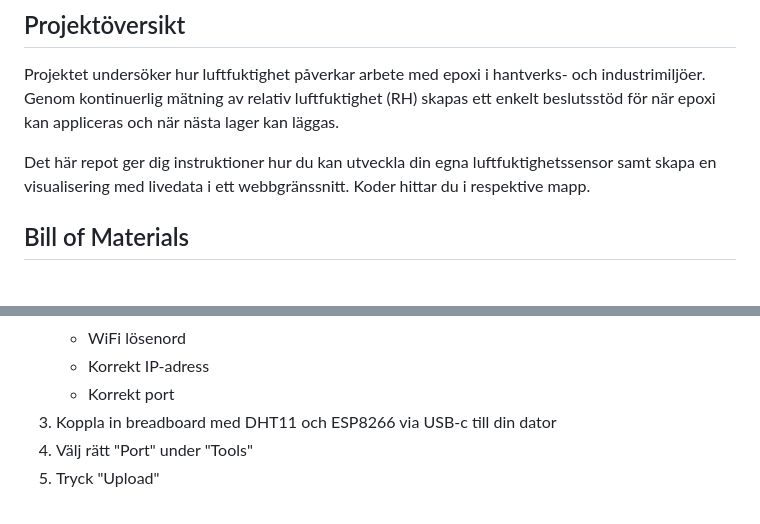
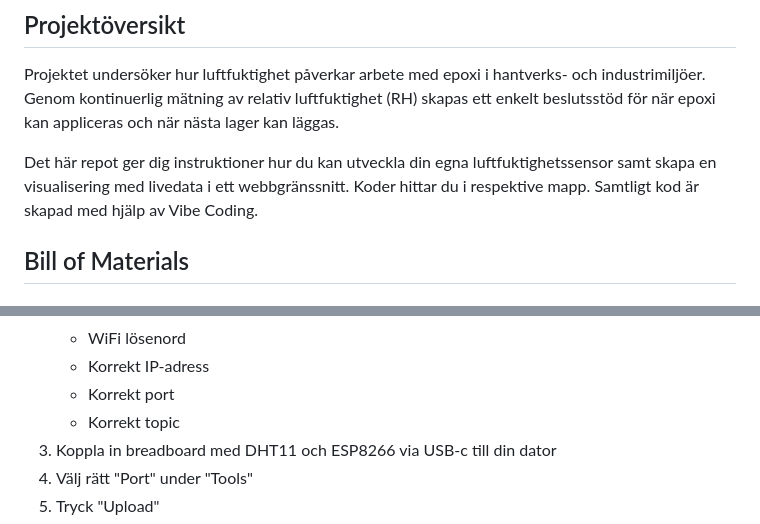
Before and after one commit to wgsson/Slutredovisning-grupp-2, a Markdown page: Epoxmonitor.md, 2 parts joined by grey strips. Rendered like a GitHub page.

```diff
--- a/Epoxmonitor.md
+++ b/Epoxmonitor.md
@@ -4,7 +4,7 @@
 
 Projektet undersöker hur luftfuktighet påverkar arbete med epoxi i hantverks- och industrimiljöer. Genom kontinuerlig mätning av relativ luftfuktighet (RH) skapas ett enkelt beslutsstöd för när epoxi kan appliceras och när nästa lager kan läggas.
 
-Det här repot ger dig instruktioner hur du kan utveckla din egna luftfuktighetssensor samt skapa en visualisering med livedata i ett webbgränssnitt. Koder hittar du i respektive mapp.
+Det här repot ger dig instruktioner hur du kan utveckla din egna luftfuktighetssensor samt skapa en visualisering med livedata i ett webbgränssnitt. Koder hittar du i respektive mapp. Samtligt kod är skapad med hjälp av Vibe Coding.
 
 ## Bill of Materials
 ### Hårdvara
@@ -99,6 +99,7 @@ Vår webbapplikation fungerar som subscriber och prenumererar på samma topic. D
    - WiFi lösenord
    - Korrekt IP-adress
    - Korrekt port
+   - Korrekt topic
 3. Koppla in breadboard med DHT11 och ESP8266 via USB-c till din dator
 4. Välj rätt "Port" under "Tools"
 5. Tryck "Upload"
```
